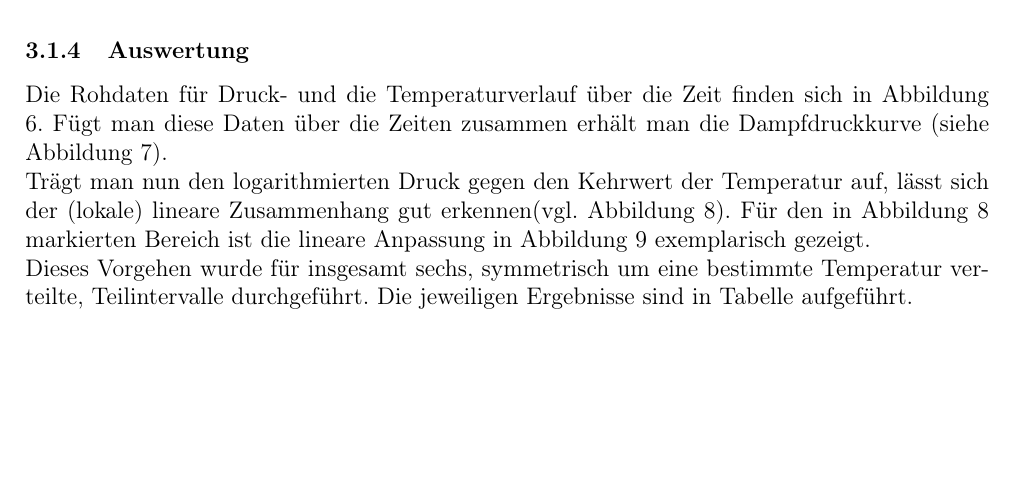
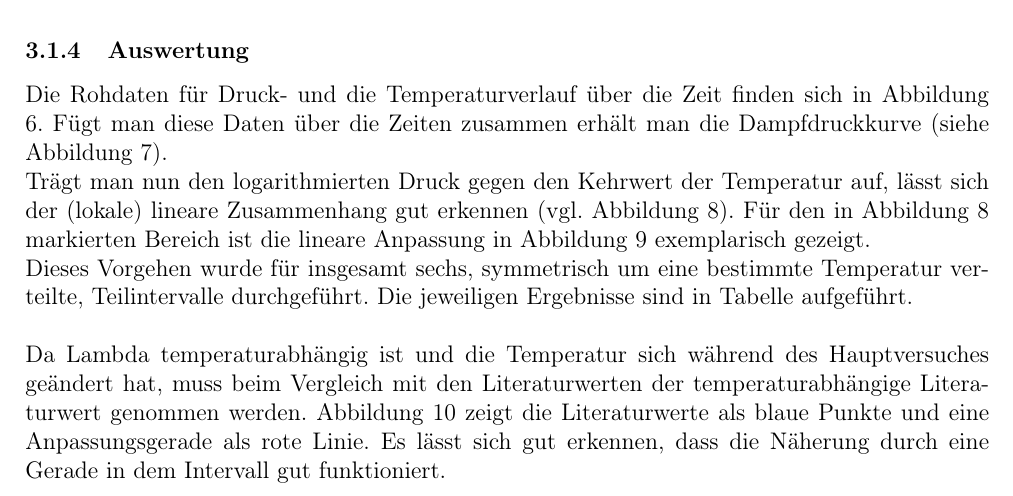
Before and after one commit to thewhitecat/grundpraktikum1, a LaTeX document (Thermodynamik/Dampfdruckkurve.tex): part of page 4 of 17 before the commit and part of page 4 of 18 after it, cut so that both start at the same text, the shorter picture padded with empty space. Compiled offline with pdfLaTeX.

Commit message:
Lambda Literaturwert

```diff
--- a/Thermodynamik/Dampfdruckkurve.tex
+++ b/Thermodynamik/Dampfdruckkurve.tex
@@ -142,9 +142,10 @@ Aufgrund der Leckrate von $(0,215 \pm 0,02) \dfrac{hPa}{min}$ kann die Apparatur
 
 \subsubsection{Auswertung}
 Die Rohdaten für Druck- und die Temperaturverlauf über die Zeit finden sich in Abbildung \ref{fig:RohdatenA}. Fügt man diese Daten über die Zeiten zusammen erhält man die Dampfdruckkurve (siehe Abbildung \ref{fig:DampfA}).\\
-Trägt man nun den logarithmierten Druck gegen den Kehrwert der Temperatur auf, lässt sich der (lokale) lineare Zusammenhang gut erkennen(vgl. Abbildung \ref{fig:logA}). Für den in Abbildung \ref{fig:logA} markierten Bereich ist die lineare Anpassung in Abbildung \ref{fig:fit_2A} exemplarisch gezeigt.\\
+Trägt man nun den logarithmierten Druck gegen den Kehrwert der Temperatur auf, lässt sich der (lokale) lineare Zusammenhang gut erkennen (vgl. Abbildung \ref{fig:logA}). Für den in Abbildung \ref{fig:logA} markierten Bereich ist die lineare Anpassung in Abbildung \ref{fig:fit_2A} exemplarisch gezeigt.\\
 Dieses Vorgehen wurde für insgesamt sechs, symmetrisch um eine bestimmte Temperatur verteilte, Teilintervalle durchgeführt. Die jeweiligen Ergebnisse sind in Tabelle %hier ref
-aufgeführt.
+aufgeführt.\\
+\\Da Lambda temperaturabhängig ist und die Temperatur sich während des Hauptversuches geändert hat, muss beim Vergleich mit den Literaturwerten der temperaturabhängige Literaturwert genommen werden. Abbildung \ref{fig:LiteraturwertLambda} zeigt die Literaturwerte als blaue Punkte und eine Anpassungsgerade als rote Linie. Es lässt sich gut erkennen, dass die Näherung durch eine Gerade in dem Intervall gut funktioniert.
 
 
 \begin{figure}
```
Also changed, not shown: Thermodynamik/Bilder/Lambda_Literaturwert_fit.png, Thermodynamik/Dampfdruckkurve.tex (5 more changed lines).
